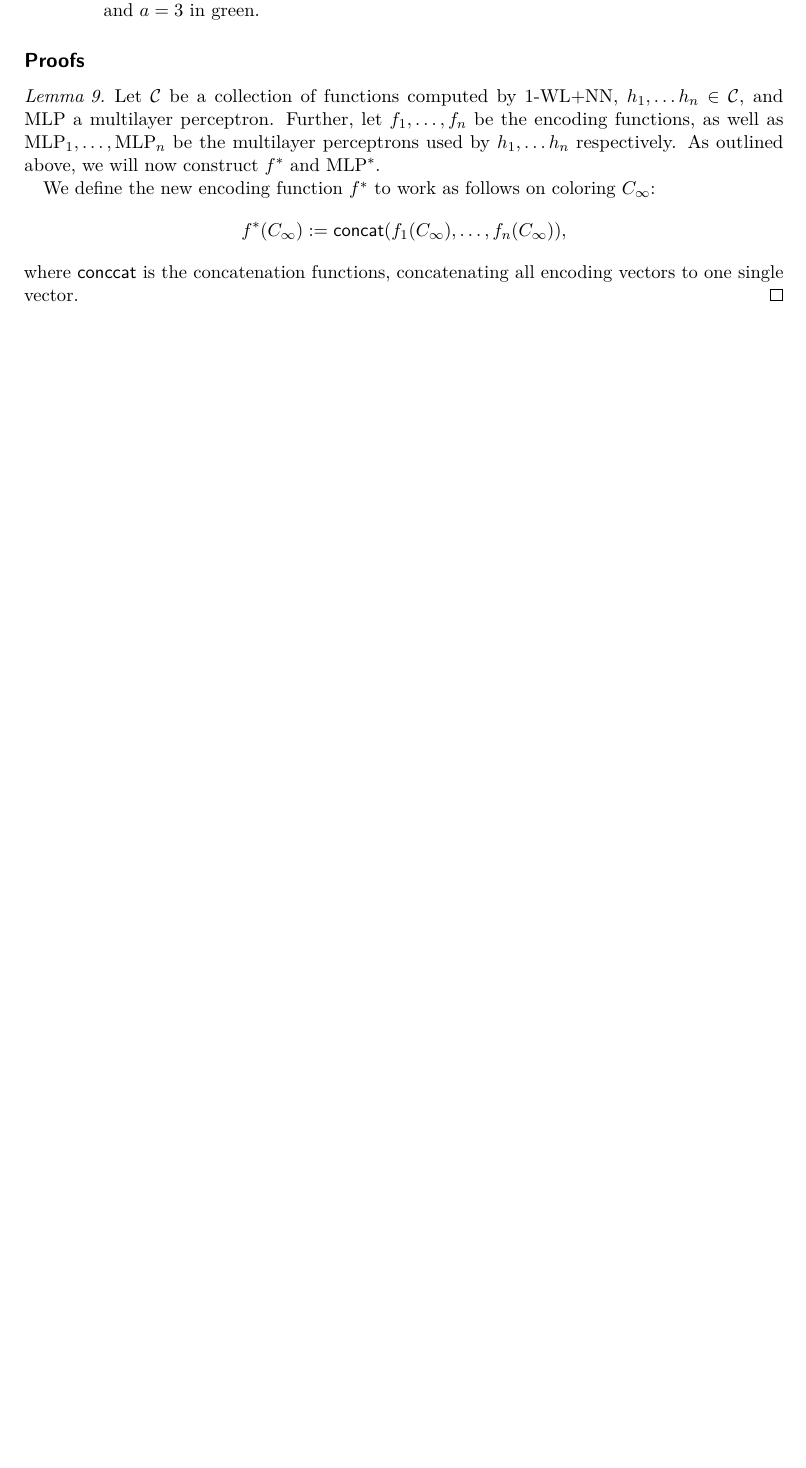
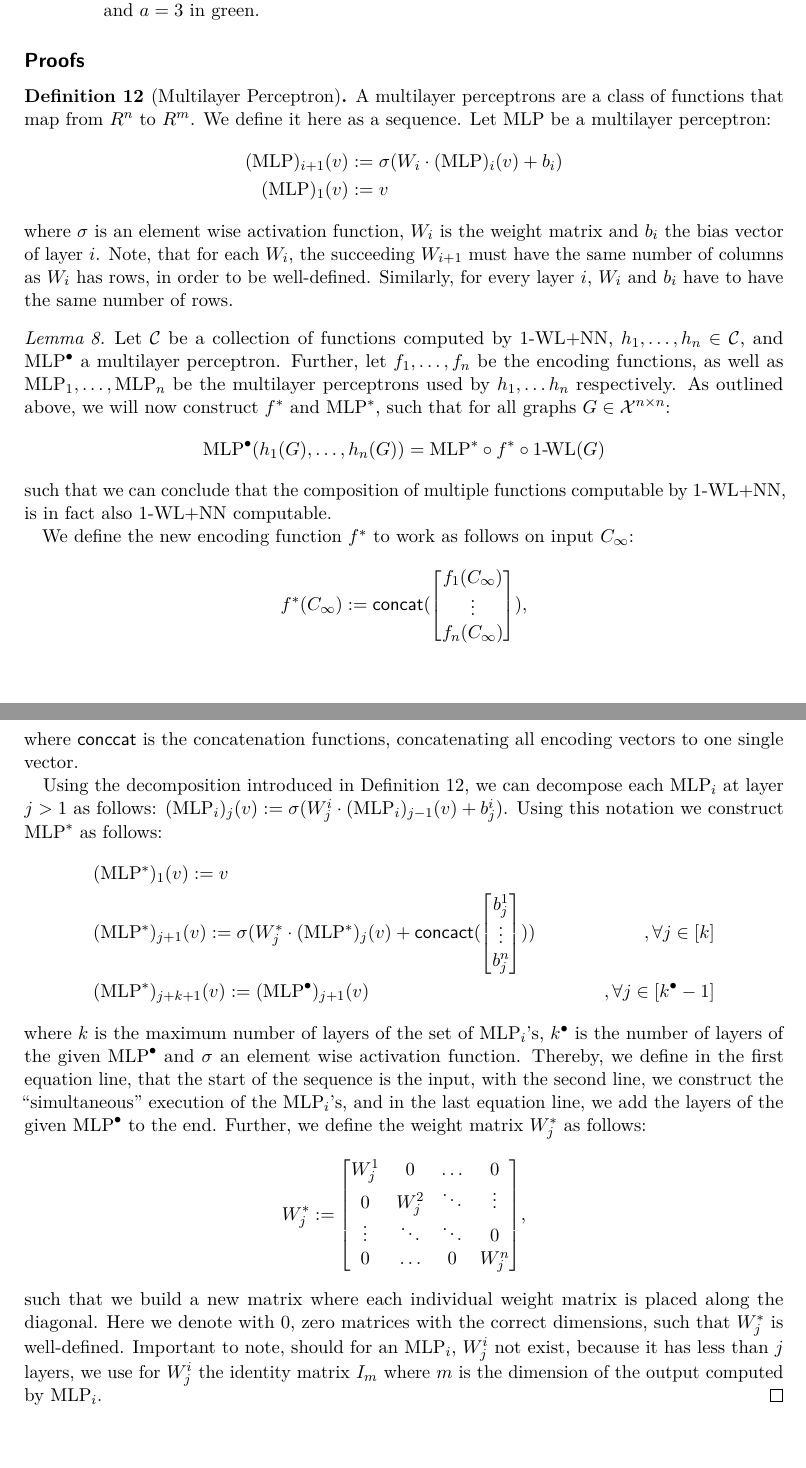
Before and after one commit to ericbill21/BachelorThesis, a LaTeX document (part1.tex): part of page 7 of 8 before the commit and two parts of pages 7 and 8 of 9 after it, the two joined at a grey line, cut so that both start at the same text, the shorter picture padded with empty space. Compiled offline with pdfLaTeX.

Commit message:
finished the composition lemma proof

```diff
--- a/part1.tex
+++ b/part1.tex
@@ -347,15 +343,58 @@ Due to the 1-WL isomorphism test concluding $G_1 \not\simeq G_2$, there exists a
 \end{figure}
 
 \subsection*{Proofs}
+
+\begin{definition}[Multilayer Perceptron]\label{def:mlp}
+    A multilayer perceptrons are a class of functions that map from $R^n$ to $R^m$. We define it here as a sequence. Let MLP be a multilayer perceptron:
+    \begin{align*}
+        (\mlp)_{i+1}(v) &:= \sigma(W_i \cdot (\mlp)_{i} (v) + b_i)\\
+        (\mlp)_{1}(v) &:= v
+    \end{align*}
+    where $\sigma$ is an element wise activation function, $W_i$ is the weight matrix and $b_i$ the bias vector of layer $i$. Note, that for each $W_i$, the succeeding $W_{i+1}$ must have the same number of columns as $W_i$ has rows, in order to be well-defined. Similarly, for every layer $i$, $W_i$ and $b_i$ have to have the same number of rows.
+\end{definition}
+
 \begin{proof}[\cref{lem:composition_lemma}]
-    Let $\cC$ be a collection of functions computed by $\wlnn$, $h_1, \dots h_n \in \cC$, and $\text{MLP}$ a multilayer perceptron. Further, let $f_{1}, \ldots, f_{n}$ be the encoding functions, as well as $\text{MLP}_1, \ldots, \text{MLP}_n$ be the multilayer perceptrons used by $h_1, \dots h_n$ respectively. As outlined above, we will now construct $f^*$ and $\mlp^*$.
+    Let $\cC$ be a collection of functions computed by $\wlnn$, $h_1, \dots ,h_n \in \cC$, and $\mlp^\bullet$ a multilayer perceptron. Further, let $f_{1}, \ldots, f_{n}$ be the encoding functions, as well as $\text{MLP}_1, \ldots, \text{MLP}_n$ be the multilayer perceptrons used by $h_1, \dots h_n$ respectively. As outlined above, we will now construct $f^*$ and $\mlp^*$, such that for all graphs $G \in \xnn$:
+    \begin{equation*}
+        \mlp^\bullet(h_1(G), \dots ,h_n(G)) = \mlp^* \circ f^* \circ \wl(G)
+    \end{equation*}
+    such that we can conclude that the composition of multiple functions computable by $\wlnn$, is in fact also $\wlnn$ computable.
 
-    We define the new encoding function $f^*$ to work as follows on coloring $C_\infty$:
+    We define the new encoding function $f^*$ to work as follows on input $C_\infty$:
     \begin{equation*}
-        f^*(C_\infty) := \textsf{concat}(f_1(C_\infty), \ldots, f_n(C_\infty)),
+        f^*(C_\infty) := \textsf{concat}(
+            \begin{bmatrix}
+                f_1(C_\infty)\\
+                \vdots\\
+                f_n(C_\infty)
+            \end{bmatrix}),
     \end{equation*}
     where $\textsf{conccat}$ is the concatenation functions, concatenating all encoding vectors to one single vector.
+
+    Using the decomposition introduced in \cref{def:mlp}, we can decompose each $\mlp_i$ at layer $j > 1$ as follows: $(\mlp_i)_{j}(v) := \sigma(W^{i}_{j} \cdot (\mlp_i)_{j-1}(v) + b^i_j)$. Using this notation we construct $\mlp^*$ as follows:
+    \begin{align*}
+        &(\mlp^*)_{1}(v) := v\\
+        &(\mlp^*)_{j+1}(v) := \sigma(W^*_j \cdot (\mlp^*)_{j} (v) + \textsf{concact}(
+            \begin{bmatrix}
+                b^1_j\\
+                \vdots\\
+                b^n_j
+            \end{bmatrix})) &,\forall j \in [k]\\
+        &(\mlp^*)_{j+k+1}(v) := (\mlp^\bullet)_{j+1}(v) &,\forall j \in [k^\bullet - 1]
+    \end{align*}
+    where $k$ is the maximum number of layers of the set of $\mlp_i$'s, $k^\bullet$ is the number of layers of the given $\mlp^\bullet$ and $\sigma$ an element wise activation function. Thereby, we define in the first equation line, that the start of the sequence is the input, with the second line, we construct the ``simultaneous'' execution of the $\mlp_i$'s, and in the last equation line, we add the layers of the given $\mlp^\bullet$ to the end. Further, we define the weight matrix $W_j^*$ as follows:
+    \begin{align*}
+        W^*_j &:= \begin{bmatrix}
+            W^1_j & 0 & \hdots & 0\\
+            0 & W^2_j & \ddots & \vdots\\
+            \vdots & \ddots & \ddots & 0\\
+            0 & \hdots & 0 & W^n_j
+        \end{bmatrix},
+    \end{align*}
+    such that we build a new matrix where each individual weight matrix is placed along the diagonal. Here we denote with $0$, zero matrices with the correct dimensions, such that $W_j^*$ is well-defined. Important to note, should for an $\mlp_i$, $W^i_j$ not exist, because it has less than $j$ layers, we use for $W^i_j$ the identity matrix $I_m$ where $m$ is the dimension of the output computed by $\mlp_i$.
 \end{proof}
+
+
 
 
 
```
Also changed, not shown: part1.pdf, part1.tex (6 more changed lines).
